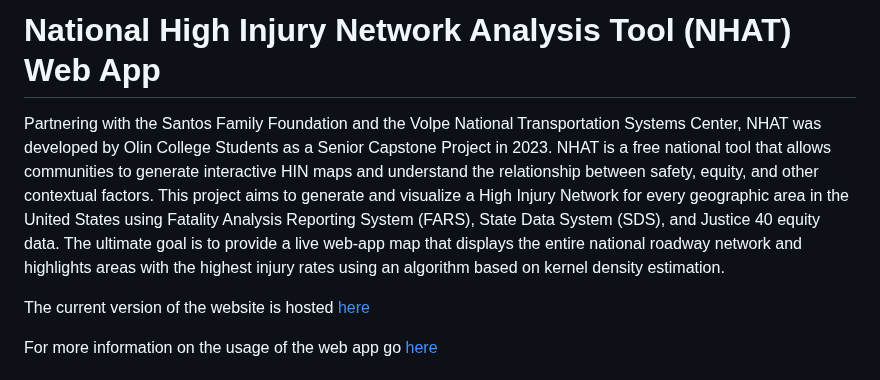
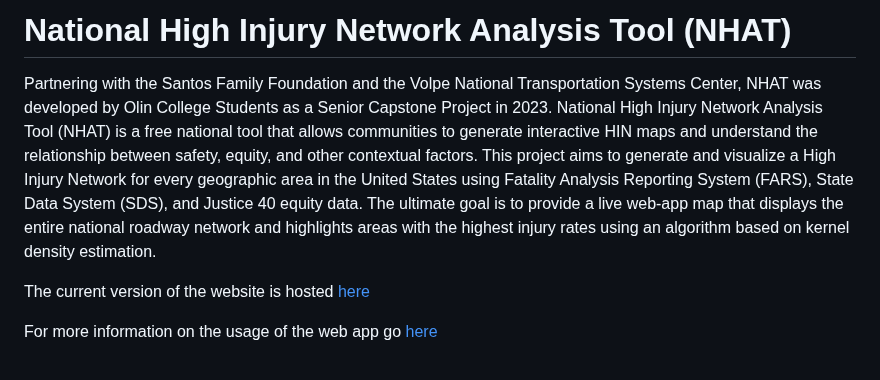
Before and after one commit to SCOPE-Santos-Volpe/NHAT, a Markdown page: README.md, the part around the change. Rendered like a GitHub page.

```diff
--- a/README.md
+++ b/README.md
@@ -1,6 +1,6 @@
-# National High Injury Network Analysis Tool (NHAT) Web App
+# National High Injury Network Analysis Tool (NHAT)
 
-Partnering with the Santos Family Foundation and the Volpe National Transportation Systems Center, NHAT was developed by Olin College Students as a Senior Capstone Project in 2023. NHAT is a free national tool that allows communities to generate interactive HIN maps and understand the relationship between safety, equity, and other contextual factors. This project aims to generate and visualize a High Injury Network for every geographic area in the United States using Fatality Analysis Reporting System (FARS), State Data System (SDS), and Justice 40 equity data. The ultimate goal is to provide a live web-app map that displays the entire national roadway network and highlights areas with the highest injury rates using an algorithm based on kernel density estimation.
+Partnering with the Santos Family Foundation and the Volpe National Transportation Systems Center, NHAT was developed by Olin College Students as a Senior Capstone Project in 2023. National High Injury Network Analysis Tool (NHAT) is a free national tool that allows communities to generate interactive HIN maps and understand the relationship between safety, equity, and other contextual factors. This project aims to generate and visualize a High Injury Network for every geographic area in the United States using Fatality Analysis Reporting System (FARS), State Data System (SDS), and Justice 40 equity data. The ultimate goal is to provide a live web-app map that displays the entire national roadway network and highlights areas with the highest injury rates using an algorithm based on kernel density estimation.
 
 The current version of the website is hosted [here](http://34.233.143.226/)
 
```
